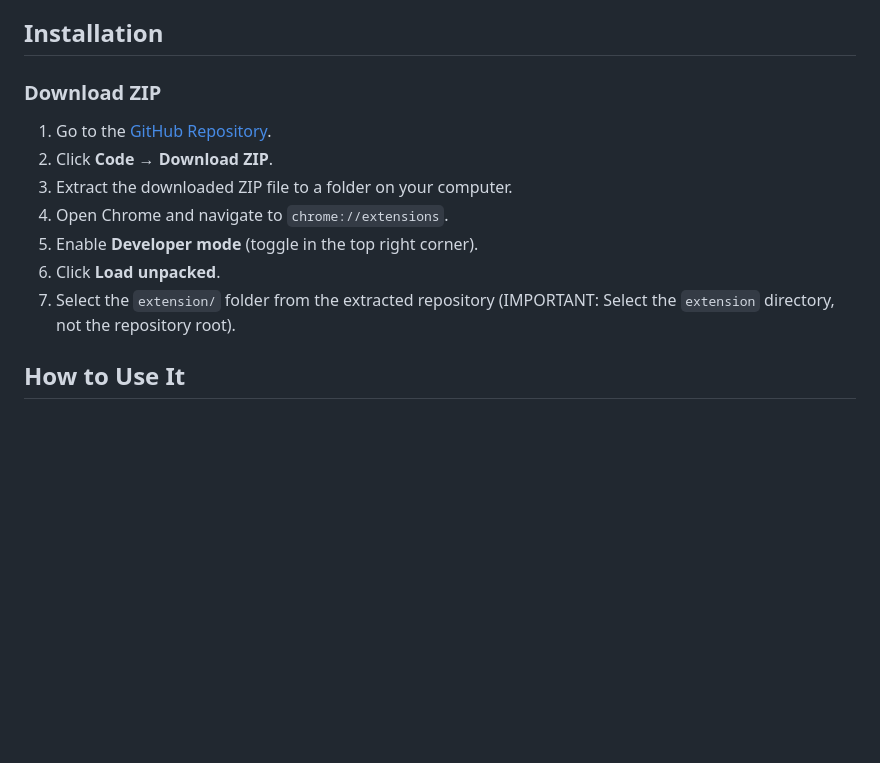
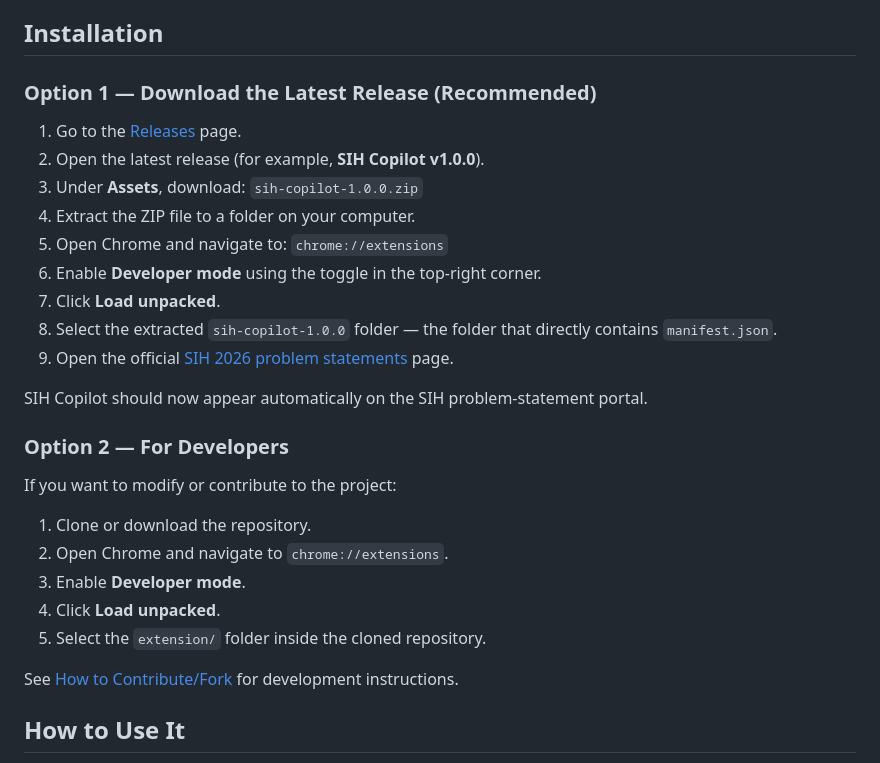
Before and after one commit to mudassirdjsce/sih-copilot, a Markdown page: README.md, the part around the change. Drawn GitHub-style; blank space fills up the shorter version.

Commit message:
Final Readme update

```diff
--- a/README.md
+++ b/README.md
@@ -20,15 +20,33 @@ The official SIH portal lists problem statements with no built-in workflow beyon
 
 ## Installation
 
-### Download ZIP
-1. Go to the [GitHub Repository](https://github.com/mudassirdjsce/sih-copilot).
-2. Click **Code** → **Download ZIP**.
-3. Extract the downloaded ZIP file to a folder on your computer.
-4. Open Chrome and navigate to `chrome://extensions`.
-5. Enable **Developer mode** (toggle in the top right corner).
-6. Click **Load unpacked**.
-7. Select the `extension/` folder from the extracted repository (IMPORTANT: Select the `extension` directory, not the repository root).
+### Option 1 — Download the Latest Release (Recommended)
 
+1. Go to the [Releases](https://github.com/mudassirdjsce/sih-copilot/releases) page.
+2. Open the latest release (for example, **SIH Copilot v1.0.0**).
+3. Under **Assets**, download:
+   `sih-copilot-1.0.0.zip`
+4. Extract the ZIP file to a folder on your computer.
+5. Open Chrome and navigate to:
+   `chrome://extensions`
+6. Enable **Developer mode** using the toggle in the top-right corner.
+7. Click **Load unpacked**.
+8. Select the extracted `sih-copilot-1.0.0` folder — the folder that directly contains `manifest.json`.
+9. Open the official [SIH 2026 problem statements](https://www.sih.gov.in/sih2026PS) page.
+
+SIH Copilot should now appear automatically on the SIH problem-statement portal.
+
+### Option 2 — For Developers
+
+If you want to modify or contribute to the project:
+
+1. Clone or download the repository.
+2. Open Chrome and navigate to `chrome://extensions`.
+3. Enable **Developer mode**.
+4. Click **Load unpacked**.
+5. Select the `extension/` folder inside the cloned repository.
+
+See [How to Contribute/Fork](#how-to-contributefork) for development instructions.
 
 ## How to Use It
 1. Once the extension is loaded, navigate to the official SIH 2026 problem statements page: [https://www.sih.gov.in/sih2026PS](https://www.sih.gov.in/sih2026PS).
```
